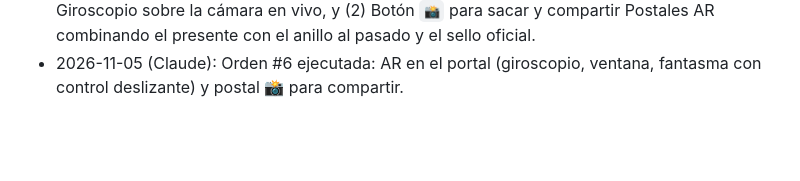
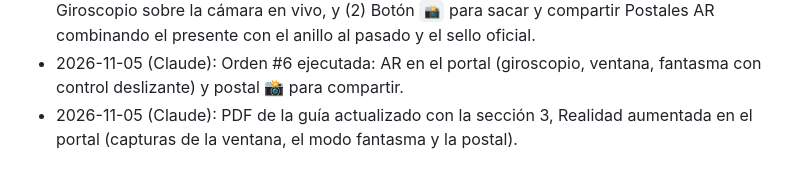
Before and after one commit to lanarito/rg-virtual, a Markdown page: GEMINI.md, the part around the change. Drawn GitHub-style; blank space fills up the shorter version.

Commit message:
GEMINI.md: guía PDF actualizada con la AR
Co-Authored-By: Claude Opus 5.5 <noreply@anthropic.com>

```diff
--- a/GEMINI.md
+++ b/GEMINI.md
@@ -529,3 +529,4 @@ git add -A && git commit -m "..." && git push    # Pages se actualiza solo
 - 2026-11-05 (Claude): Orden #5 ejecutada: PDF de la guía, con capturas reales, en el Escritorio de Luis.
 - 2026-11-05 (Gemini): diseño técnico y redacción de la **Orden #6** para implementar las dos funciones de Realidad Aumentada en el portal: (1) Modo Ventana AR / Fantasma AR con Giroscopio sobre la cámara en vivo, y (2) Botón `📸` para sacar y compartir Postales AR combinando el presente con el anillo al pasado y el sello oficial.
 - 2026-11-05 (Claude): Orden #6 ejecutada: AR en el portal (giroscopio, ventana, fantasma con control deslizante) y postal 📸 para compartir.
+- 2026-11-05 (Claude): PDF de la guía actualizado con la sección 3, Realidad aumentada en el portal (capturas de la ventana, el modo fantasma y la postal).
```
